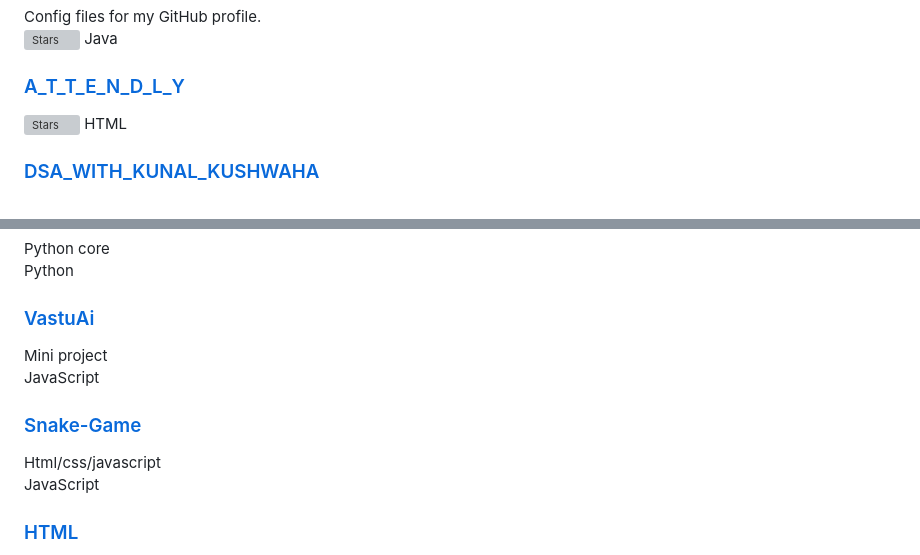
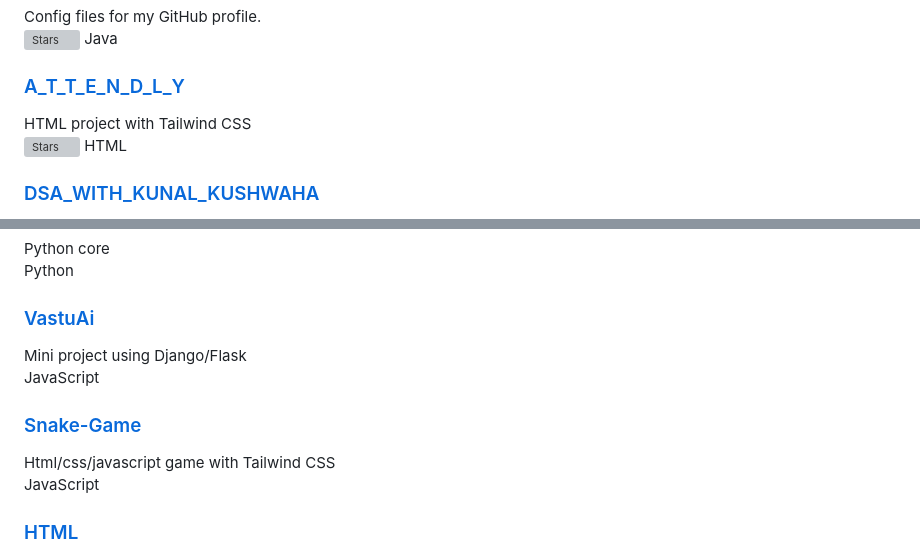
Before and after one commit to Shakti-195/Shakti-195, a Markdown page: README.md, 2 parts joined by grey strips. GitHub-like rendering; grey boxes are pictures that could not be loaded.

Commit message:
Add Django, Flask, Tailwind CSS to tech stack and update project descriptions

```diff
--- a/README.md
+++ b/README.md
@@ -17,6 +17,7 @@ Config files for my GitHub profile.
 ![Stars](https://img.shields.io/github/stars/Shakti-195/JAVA?style=flat-square) Java
 
 ### [A_T_T_E_N_D_L_Y](https://github.com/Shakti-195/A_T_T_E_N_D_L_Y)
+HTML project with Tailwind CSS
 ![Stars](https://img.shields.io/github/stars/Shakti-195/A_T_T_E_N_D_L_Y?style=flat-square) HTML
 
 ### [DSA_WITH_KUNAL_KUSHWAHA](https://github.com/Shakti-195/DSA_WITH_KUNAL_KUSHWAHA)
@@ -42,11 +43,11 @@ Python core
 Python
 
 ### [VastuAi](https://github.com/Shakti-195/VastuAi)
-Mini project
+Mini project using Django/Flask
 JavaScript
 
 ### [Snake-Game](https://github.com/Shakti-195/Snake-Game)
-Html/css/javascript
+Html/css/javascript game with Tailwind CSS
 JavaScript
 
 ### [HTML](https://github.com/Shakti-195/HTML)
```
Also changed, not shown: other parts of README.md (+1 -1 lines).
